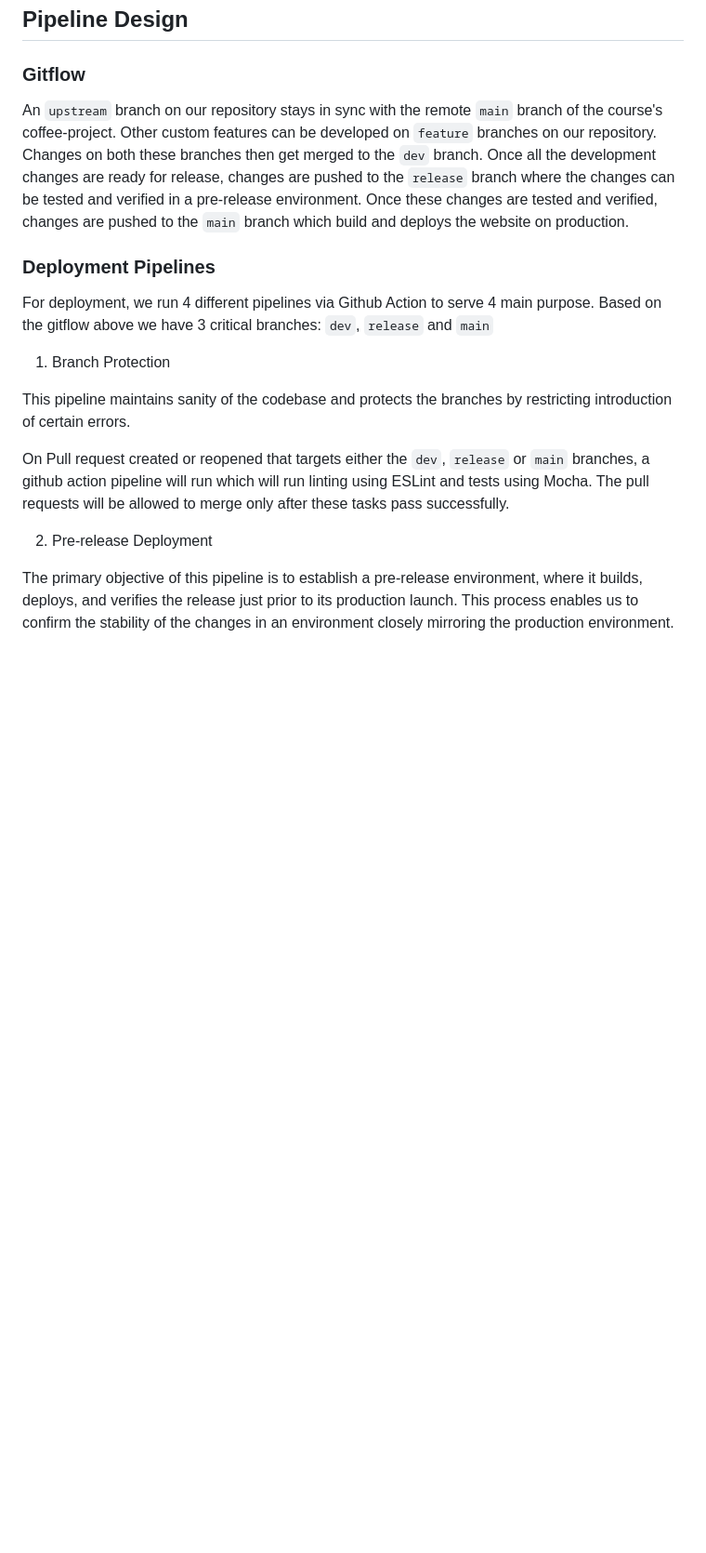
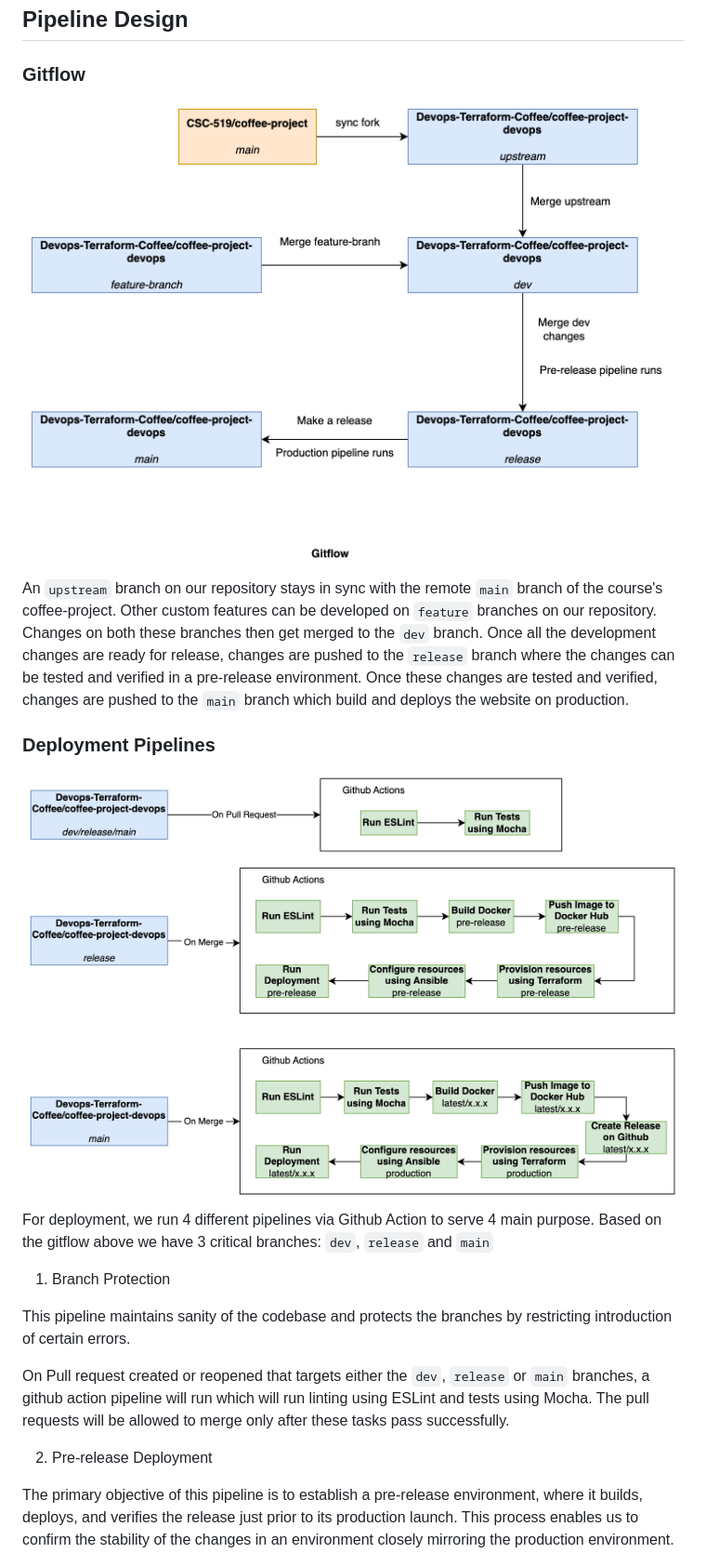
Before and after one commit to jayrajmulani/terraform-gcp-ci-cd, a Markdown page: README.md, the part around one of its changes. Shown at 93% size. Rendered like a GitHub page; blank space fills up the shorter version.

Commit message:
Add images in readme file

```diff
--- a/README.md
+++ b/README.md
@@ -63,10 +63,13 @@ This use case describes how merging code into the main branch triggers the deplo
 
 ### Gitflow
 
+<img src="images/gitflow.png" style="width: 70%"/>
 
 An `upstream` branch on our repository stays in sync with the remote `main` branch of the course's coffee-project. Other custom features can be developed on `feature` branches on our repository. Changes on both these branches then get merged to the `dev` branch. Once all the development changes are ready for release, changes are pushed to the `release` branch where the changes can be tested and verified in a pre-release environment. Once these changes are tested and verified, changes are pushed to the `main` branch which build and deploys the website on production.
 
 ### Deployment Pipelines
+
+<img src="images/deploy.png" style="width: 70%"/>
 
 For deployment, we run 4 different pipelines via Github Action to serve 4 main purpose. Based on the gitflow above we have 3 critical branches: `dev`, `release` and `main`
 
```
Also changed, not shown: other parts of README.md (+2 -0 lines).
